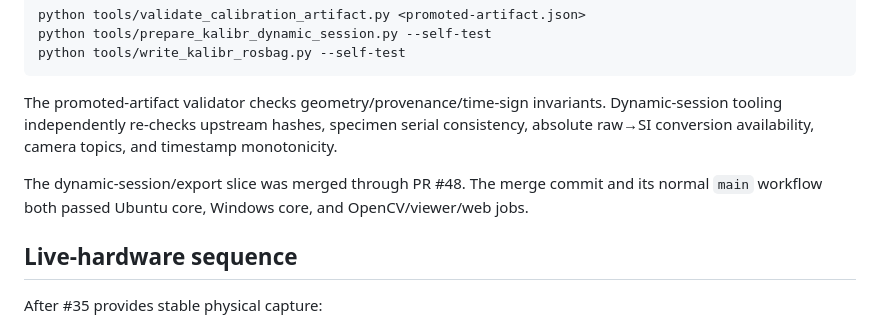
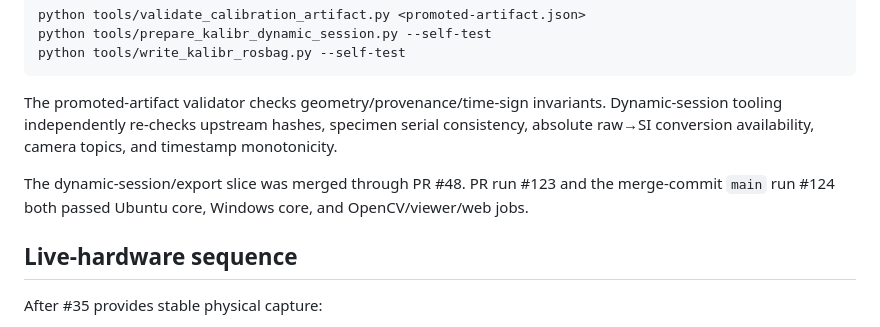
Before and after one commit to cctsao1008/bividi, a Markdown page: docs/calibration/inertial-camera-imu.md, the part around the change. Rendered like a GitHub page.

Commit message:
docs: record post-merge CI status (#47)

```diff
--- a/docs/calibration/inertial-camera-imu.md
+++ b/docs/calibration/inertial-camera-imu.md
@@ -198,7 +198,7 @@ python tools/write_kalibr_rosbag.py --self-test
 
 The promoted-artifact validator checks geometry/provenance/time-sign invariants. Dynamic-session tooling independently re-checks upstream hashes, specimen serial consistency, absolute raw→SI conversion availability, camera topics, and timestamp monotonicity.
 
-The dynamic-session/export slice was merged through PR #48. The merge commit and its normal `main` workflow both passed Ubuntu core, Windows core, and OpenCV/viewer/web jobs.
+The dynamic-session/export slice was merged through PR #48. PR run #123 and the merge-commit `main` run #124 both passed Ubuntu core, Windows core, and OpenCV/viewer/web jobs.
 
 ## Live-hardware sequence
 
```
